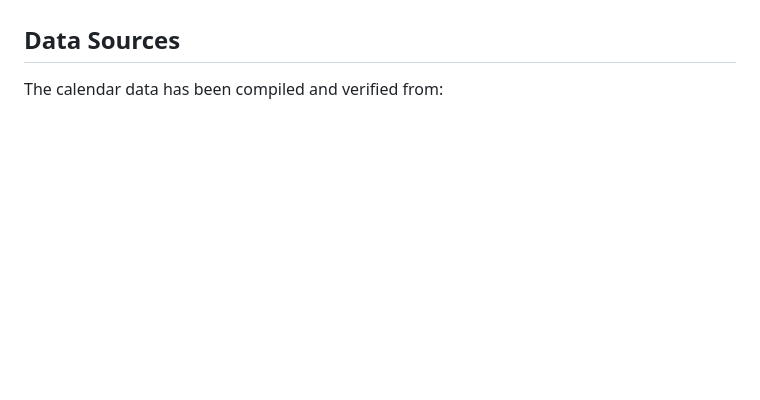
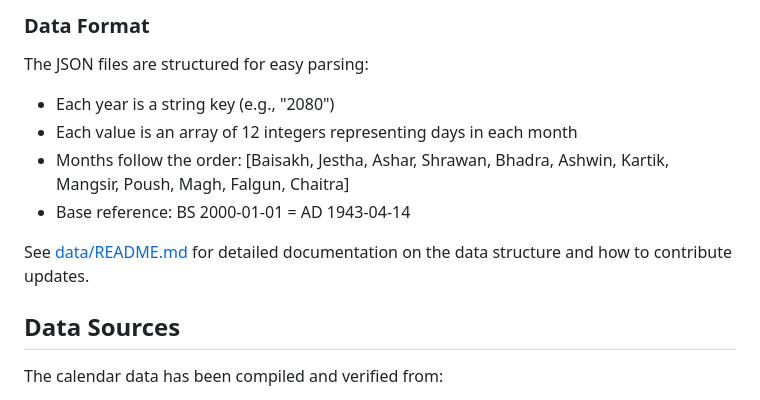
Before and after one commit to sonill/nepali-dates, a Markdown page: README.md, the part around one of its changes. Drawn GitHub-style; blank space fills up the shorter version.

```diff
--- a/README.md
+++ b/README.md
@@ -248,3 +320,14 @@ interface ConversionOptions {
+### Data Format
+
+The JSON files are structured for easy parsing:
+
+- Each year is a string key (e.g., "2080")
+- Each value is an array of 12 integers representing days in each month
+- Months follow the order: [Baisakh, Jestha, Ashar, Shrawan, Bhadra, Ashwin, Kartik, Mangsir, Poush, Magh, Falgun, Chaitra]
+- Base reference: BS 2000-01-01 = AD 1943-04-14
+
+See [data/README.md](data/README.md) for detailed documentation on the data structure and how to contribute updates.
+
 ## Data Sources
 
 The calendar data has been compiled and verified from:
```
Also changed, not shown: other parts of README.md (+72 -0 lines).
